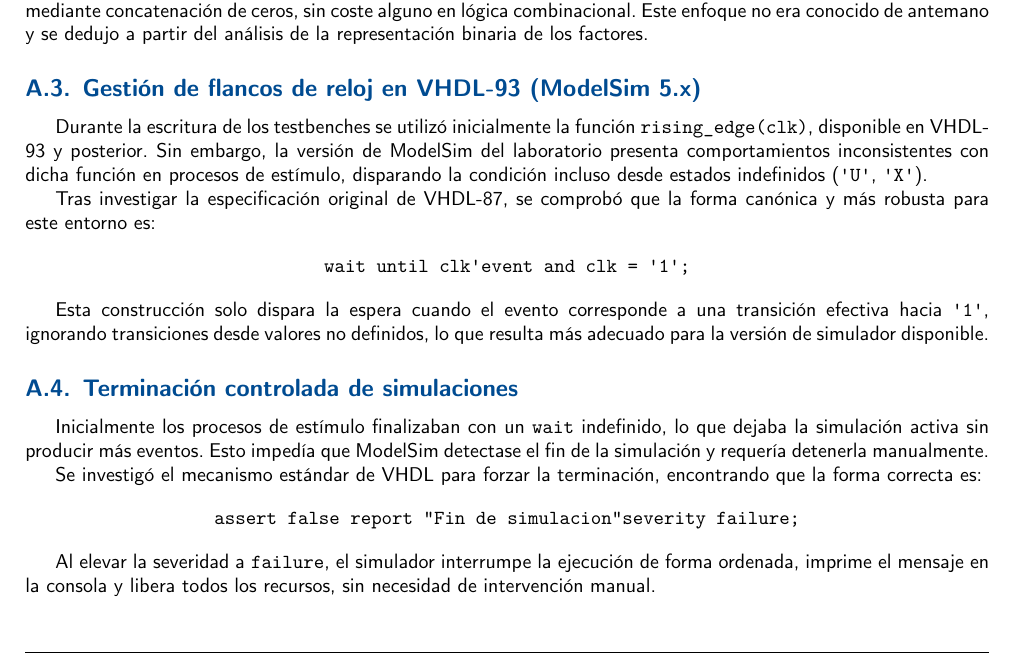
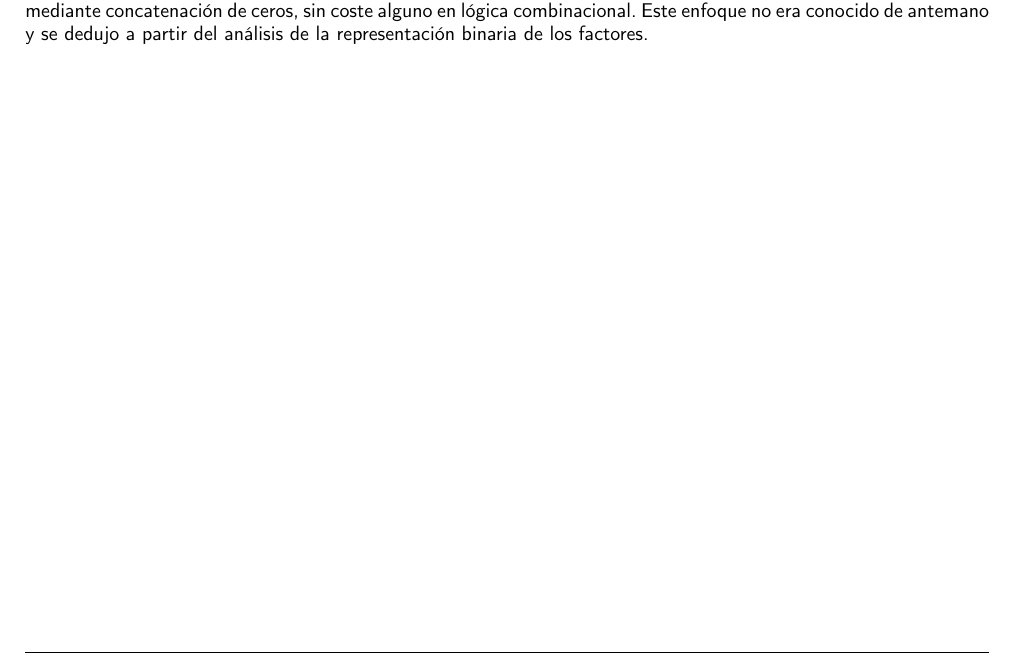
Before and after one commit to edurstt/ProyectoDD2B2, a LaTeX document (memoria/memoria_fase1.tex): part of page 8 of 8, cut so that both start at the same text. Compiled offline with XeLaTeX.

Commit message:
Actualización de memoria fase 1. Un saludo compis que leáis esto. Buenas noches.

```diff
--- a/memoria/memoria_fase1.tex
+++ b/memoria/memoria_fase1.tex
@@ -621,28 +621,5 @@
 
 	Multiplicar por una potencia de dos equivale a un desplazamiento a la izquierda, que en VHDL se implementa mediante concatenación de ceros, sin coste alguno en lógica combinacional. Este enfoque no era conocido de antemano y se dedujo a partir del análisis de la representación binaria de los factores.
 
-	\subsection{Gestión de flancos de reloj en VHDL-93 (ModelSim 5.x)}
-
-	Durante la escritura de los testbenches se utilizó inicialmente la función \texttt{rising\_edge(clk)}, disponible en VHDL-93 y posterior. Sin embargo, la versión de ModelSim del laboratorio presenta comportamientos inconsistentes con dicha función en procesos de estímulo, disparando la condición incluso desde estados indefinidos (\texttt{'U'}, \texttt{'X'}).
-
-	Tras investigar la especificación original de VHDL-87, se comprobó que la forma canónica y más robusta para este entorno es:
-
-	\begin{center}
-		\texttt{wait until clk'event and clk = '1';}
-	\end{center}
-
-	Esta construcción solo dispara la espera cuando el evento corresponde a una transición efectiva hacia \texttt{'1'}, ignorando transiciones desde valores no definidos, lo que resulta más adecuado para la versión de simulador disponible.
-
-	\subsection{Terminación controlada de simulaciones}
-
-	Inicialmente los procesos de estímulo finalizaban con un \texttt{wait} indefinido, lo que dejaba la simulación activa sin producir más eventos. Esto impedía que ModelSim detectase el fin de la simulación y requería detenerla manualmente.
-
-	Se investigó el mecanismo estándar de VHDL para forzar la terminación, encontrando que la forma correcta es:
-
-	\begin{center}
-		\texttt{assert false report "Fin de simulacion" severity failure;}
-	\end{center}
-
-	Al elevar la severidad a \texttt{failure}, el simulador interrumpe la ejecución de forma ordenada, imprime el mensaje en la consola y libera todos los recursos, sin necesidad de intervención manual.
 
 \end{document}
```
Also changed, not shown: memoria/memoria_fase1.pdf, 4 other files.
